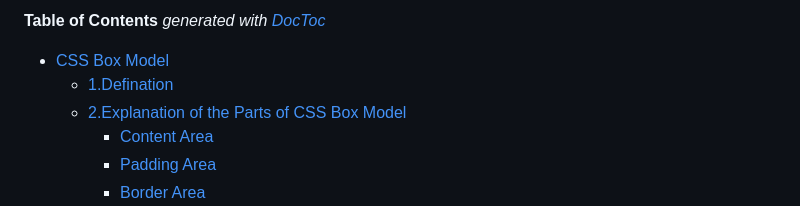
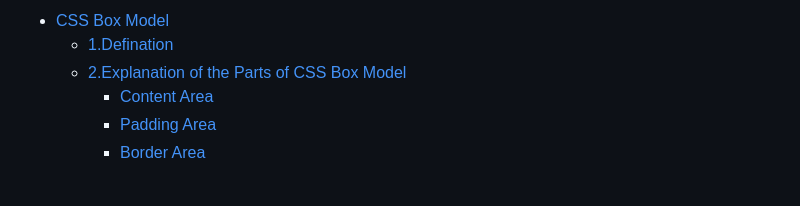
Before and after one commit to KATAMII/CSS-Box-Model, a Markdown page: README.md, the part around the change. Drawn GitHub-style.

```diff
--- a/README.md
+++ b/README.md
@@ -1,6 +1,6 @@
 <!-- START doctoc generated TOC please keep comment here to allow auto update -->
 <!-- DON'T EDIT THIS SECTION, INSTEAD RE-RUN doctoc TO UPDATE -->
-**Table of Contents**  *generated with [DocToc](https://github.com/thlorenz/doctoc)*
+
 
 - [CSS Box Model](#css-box-model)
   - [1.Defination](#1defination)
```
